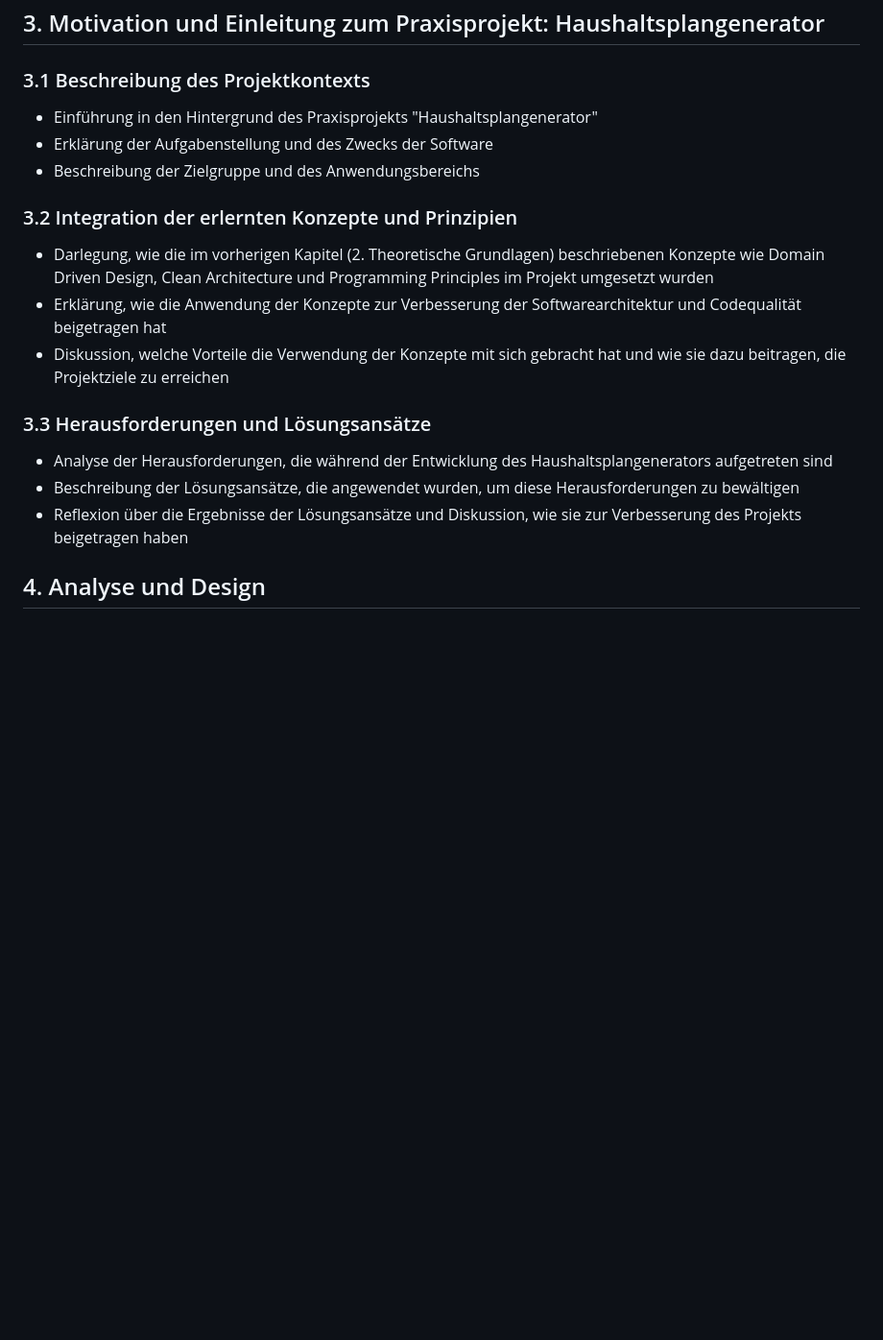
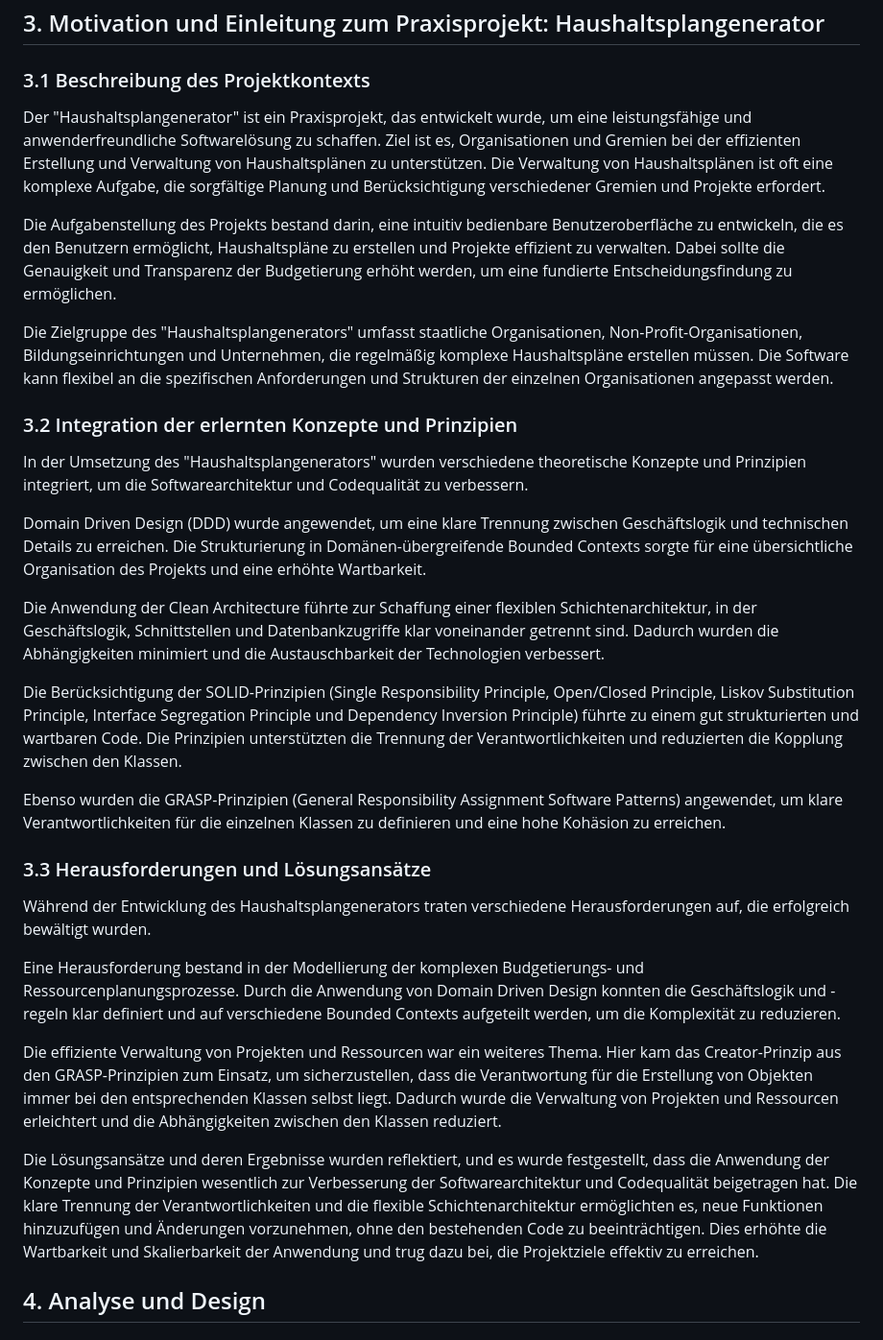
Before and after one commit to Lukas-Hoernle/Advanced-Software-Engineering, a Markdown page: Doku/Programmentwurf.md, the part around the change. Shown at 96% size. Rendered like a GitHub page; blank space fills up the shorter version.

```diff
--- a/Doku/Programmentwurf.md
+++ b/Doku/Programmentwurf.md
@@ -92,19 +92,34 @@ Im Projekt haben wir verschiedene DDD-Muster angewendet, um die Softwarestruktur
 ## 3. Motivation und Einleitung zum Praxisprojekt: Haushaltsplangenerator
 
 ### 3.1 Beschreibung des Projektkontexts
-- Einführung in den Hintergrund des Praxisprojekts "Haushaltsplangenerator"
-- Erklärung der Aufgabenstellung und des Zwecks der Software
-- Beschreibung der Zielgruppe und des Anwendungsbereichs
+
+Der "Haushaltsplangenerator" ist ein Praxisprojekt, das entwickelt wurde, um eine leistungsfähige und anwenderfreundliche Softwarelösung zu schaffen. Ziel ist es, Organisationen und Gremien bei der effizienten Erstellung und Verwaltung von Haushaltsplänen zu unterstützen. Die Verwaltung von Haushaltsplänen ist oft eine komplexe Aufgabe, die sorgfältige Planung und Berücksichtigung verschiedener Gremien und Projekte erfordert.
+
+Die Aufgabenstellung des Projekts bestand darin, eine intuitiv bedienbare Benutzeroberfläche zu entwickeln, die es den Benutzern ermöglicht, Haushaltspläne zu erstellen und Projekte effizient zu verwalten. Dabei sollte die Genauigkeit und Transparenz der Budgetierung erhöht werden, um eine fundierte Entscheidungsfindung zu ermöglichen.
+
+Die Zielgruppe des "Haushaltsplangenerators" umfasst staatliche Organisationen, Non-Profit-Organisationen, Bildungseinrichtungen und Unternehmen, die regelmäßig komplexe Haushaltspläne erstellen müssen. Die Software kann flexibel an die spezifischen Anforderungen und Strukturen der einzelnen Organisationen angepasst werden.
 
 ### 3.2 Integration der erlernten Konzepte und Prinzipien
-- Darlegung, wie die im vorherigen Kapitel (2. Theoretische Grundlagen) beschriebenen Konzepte wie Domain Driven Design, Clean Architecture und Programming Principles im Projekt umgesetzt wurden
-- Erklärung, wie die Anwendung der Konzepte zur Verbesserung der Softwarearchitektur und Codequalität beigetragen hat
-- Diskussion, welche Vorteile die Verwendung der Konzepte mit sich gebracht hat und wie sie dazu beitragen, die Projektziele zu erreichen
+
+In der Umsetzung des "Haushaltsplangenerators" wurden verschiedene theoretische Konzepte und Prinzipien integriert, um die Softwarearchitektur und Codequalität zu verbessern.
+
+Domain Driven Design (DDD) wurde angewendet, um eine klare Trennung zwischen Geschäftslogik und technischen Details zu erreichen. Die Strukturierung in Domänen-übergreifende Bounded Contexts sorgte für eine übersichtliche Organisation des Projekts und eine erhöhte Wartbarkeit.
+
+Die Anwendung der Clean Architecture führte zur Schaffung einer flexiblen Schichtenarchitektur, in der Geschäftslogik, Schnittstellen und Datenbankzugriffe klar voneinander getrennt sind. Dadurch wurden die Abhängigkeiten minimiert und die Austauschbarkeit der Technologien verbessert.
+
+Die Berücksichtigung der SOLID-Prinzipien (Single Responsibility Principle, Open/Closed Principle, Liskov Substitution Principle, Interface Segregation Principle und Dependency Inversion Principle) führte zu einem gut strukturierten und wartbaren Code. Die Prinzipien unterstützten die Trennung der Verantwortlichkeiten und reduzierten die Kopplung zwischen den Klassen.
+
+Ebenso wurden die GRASP-Prinzipien (General Responsibility Assignment Software Patterns) angewendet, um klare Verantwortlichkeiten für die einzelnen Klassen zu definieren und eine hohe Kohäsion zu erreichen.
 
 ### 3.3 Herausforderungen und Lösungsansätze
-- Analyse der Herausforderungen, die während der Entwicklung des Haushaltsplangenerators aufgetreten sind
-- Beschreibung der Lösungsansätze, die angewendet wurden, um diese Herausforderungen zu bewältigen
-- Reflexion über die Ergebnisse der Lösungsansätze und Diskussion, wie sie zur Verbesserung des Projekts beigetragen haben
+
+Während der Entwicklung des Haushaltsplangenerators traten verschiedene Herausforderungen auf, die erfolgreich bewältigt wurden.
+
+Eine Herausforderung bestand in der Modellierung der komplexen Budgetierungs- und Ressourcenplanungsprozesse. Durch die Anwendung von Domain Driven Design konnten die Geschäftslogik und -regeln klar definiert und auf verschiedene Bounded Contexts aufgeteilt werden, um die Komplexität zu reduzieren.
+
+Die effiziente Verwaltung von Projekten und Ressourcen war ein weiteres Thema. Hier kam das Creator-Prinzip aus den GRASP-Prinzipien zum Einsatz, um sicherzustellen, dass die Verantwortung für die Erstellung von Objekten immer bei den entsprechenden Klassen selbst liegt. Dadurch wurde die Verwaltung von Projekten und Ressourcen erleichtert und die Abhängigkeiten zwischen den Klassen reduziert.
+
+Die Lösungsansätze und deren Ergebnisse wurden reflektiert, und es wurde festgestellt, dass die Anwendung der Konzepte und Prinzipien wesentlich zur Verbesserung der Softwarearchitektur und Codequalität beigetragen hat. Die klare Trennung der Verantwortlichkeiten und die flexible Schichtenarchitektur ermöglichten es, neue Funktionen hinzuzufügen und Änderungen vorzunehmen, ohne den bestehenden Code zu beeinträchtigen. Dies erhöhte die Wartbarkeit und Skalierbarkeit der Anwendung und trug dazu bei, die Projektziele effektiv zu erreichen.
 
 
 ## 4. Analyse und Design
```
